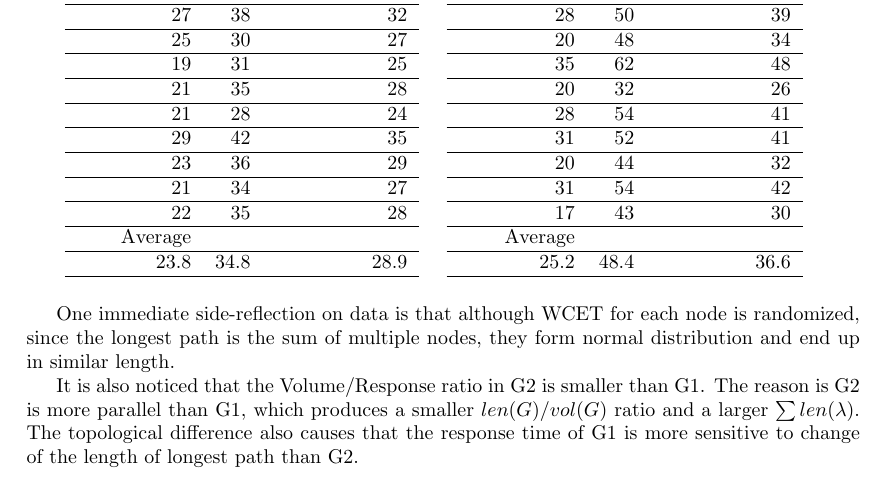
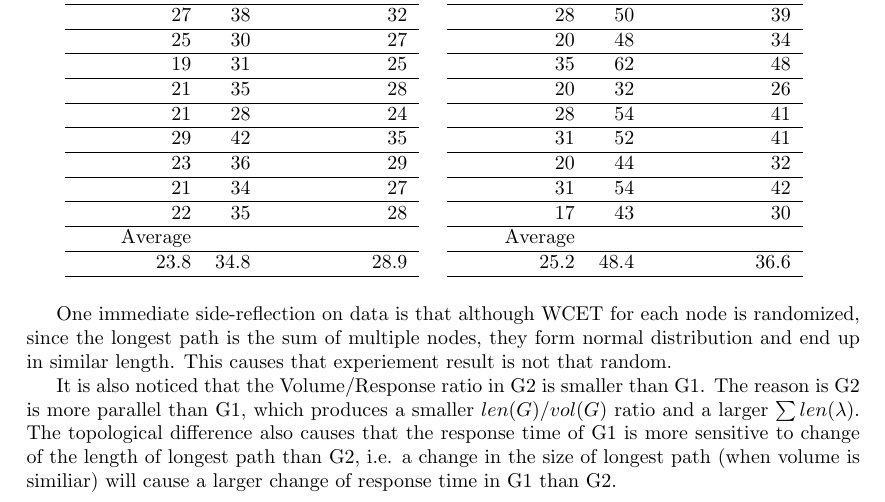
Before and after one commit to gzqx/dag-bound-replicate, a LaTeX document (report/code-reflection.tex): part of the page, cut so that both start at the same text. Compiled offline with pdfLaTeX.

Commit message:
finish finish

```diff
--- a/report/code-reflection.tex
+++ b/report/code-reflection.tex
@@ -75,8 +75,8 @@ By uncommenting the prinf lines in the code, one can get a more verbose output a
 
 
 
-One immediate side-reflection on data is that although WCET for each node is randomized, since the longest path is the sum of multiple nodes, they form normal distribution and end up in similar length.
+One immediate side-reflection on data is that although WCET for each node is randomized, since the longest path is the sum of multiple nodes, they form normal distribution and end up in similar length. This causes that experiement result is not that random.
 
-It is also noticed that the Volume/Response ratio in G2 is smaller than G1. The reason is G2 is more parallel than G1, which produces a smaller $len(G)/vol(G)$ ratio and a larger $\sum len(\lambda)$. The topological difference also causes that the response time of G1 is more sensitive to change of the length of longest path than G2.
+It is also noticed that the Volume/Response ratio in G2 is smaller than G1. The reason is G2 is more parallel than G1, which produces a smaller $len(G)/vol(G)$ ratio and a larger $\sum len(\lambda)$. The topological difference also causes that the response time of G1 is more sensitive to change of the length of longest path than G2, i.e. a change in the size of longest path (when volume is similiar) will cause a larger change of response time in G1 than G2.
 
 \end{document}
```
Also changed, not shown: report/report.pdf.
